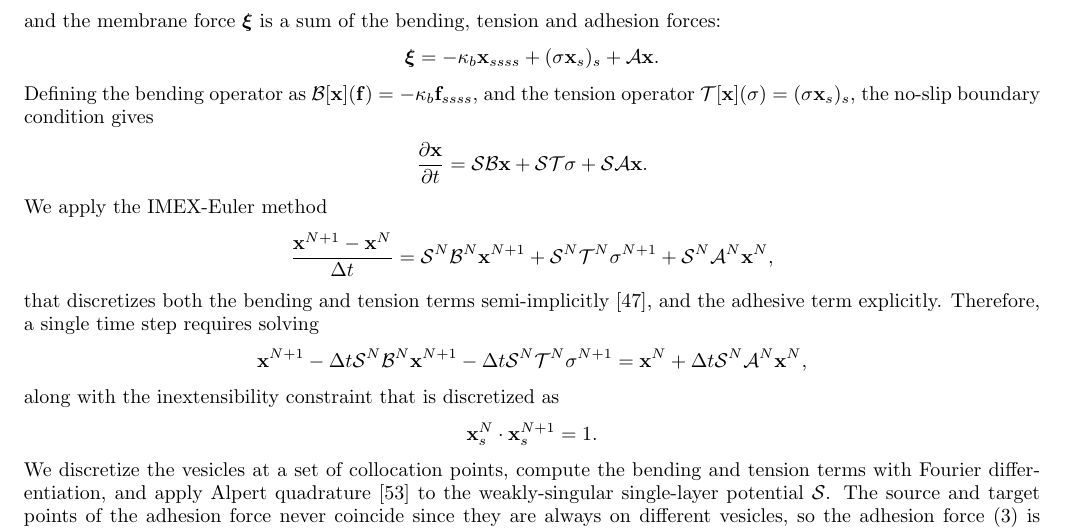
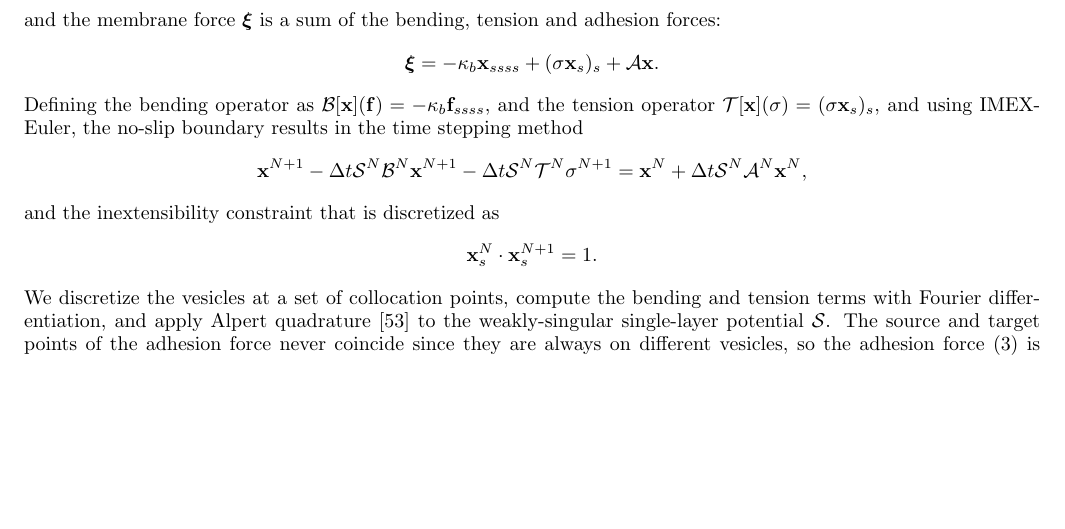
Before and after one commit to quaife/brinkman, a LaTeX paper (vesicle_code/docs/adhesion/adhesion.tex): part of page 16 of 17, cut so that both start at the same text, the shorter picture padded with empty space. Compiled offline with pdfLaTeX.

Commit message:
fixed appendix B

```diff
--- a/vesicle_code/docs/adhesion/adhesion.tex
+++ b/vesicle_code/docs/adhesion/adhesion.tex
@@ -1423,25 +1423,15 @@ and the membrane force $\xxi$ is a sum of the bending, tension and adhesion forc
 \xxi = -\kappa_b \xx_{ssss} + (\sigma \xx_s)_s + \AA\xx.
 \end{equation*}
 Defining the bending operator as $\BB[\xx](\ff) = -\kappa_b \ff_{ssss}$,
-and the tension operator $\TT[\xx](\sigma) = (\sigma \xx_s)_s$, the
-no-slip boundary condition gives
-\begin{align*}
-  \pderiv{\xx}{t} = \SS \BB \xx + \SS \TT \sigma + \SS \AA \xx.
-\end{align*}
-We apply the IMEX-Euler method
-\begin{align*}
-  \frac{\xx^{N+1} - \xx^N}{\Delta t} = \SS^N \BB^N \xx^{N+1} +
-  \SS^N \TT^N \sigma^{N+1} + \SS^N \AA^N \xx^N,
-\end{align*}
-that discretizes both the bending and tension terms
-semi-implicitly~\cite{qua-bir2014}, and the adhesive term explicitly.
-Therefore, a single time step requires solving
+and the tension operator $\TT[\xx](\sigma) = (\sigma \xx_s)_s$, and
+using IMEX-Euler, the no-slip boundary results in the time stepping
+method
 \begin{align*}
   \xx^{N+1} - \Delta t \SS^N \BB^N \xx^{N+1} -
     \Delta t \SS^N \TT^N \sigma^{N+1} = \xx^N +
     \Delta t \SS^N \AA^N \xx^N,
 \end{align*}
-along with the inextensibility constraint that is discretized as
+and the inextensibility constraint that is discretized as
 \begin{align*}
   \xx_s^{N} \cdot \xx_{s}^{N+1} = 1.
 \end{align*}
```
